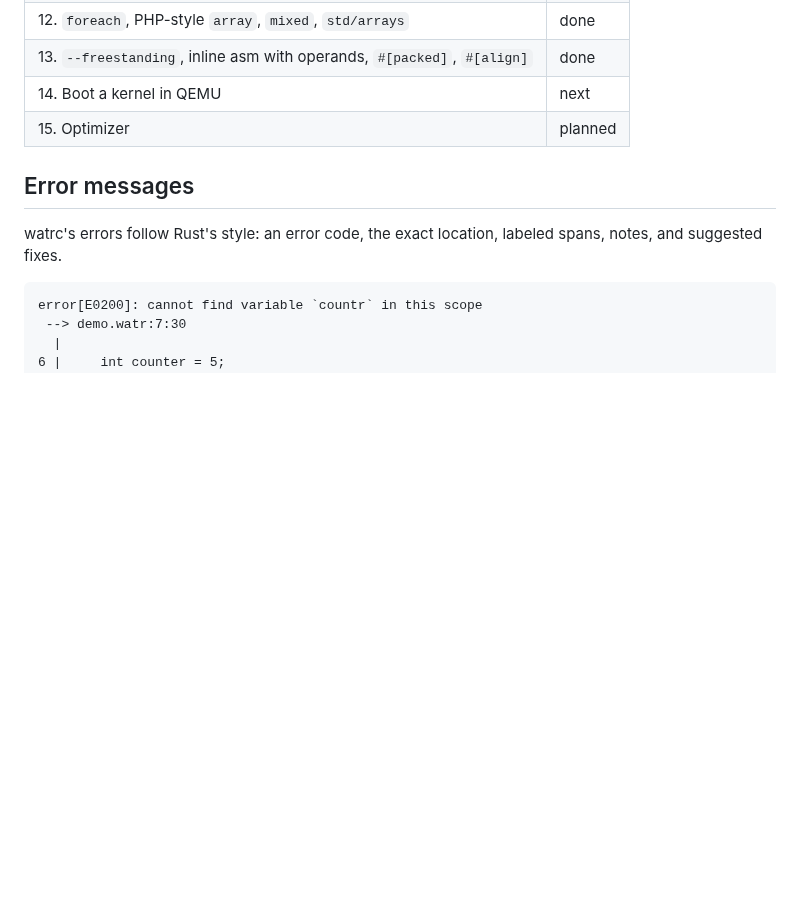
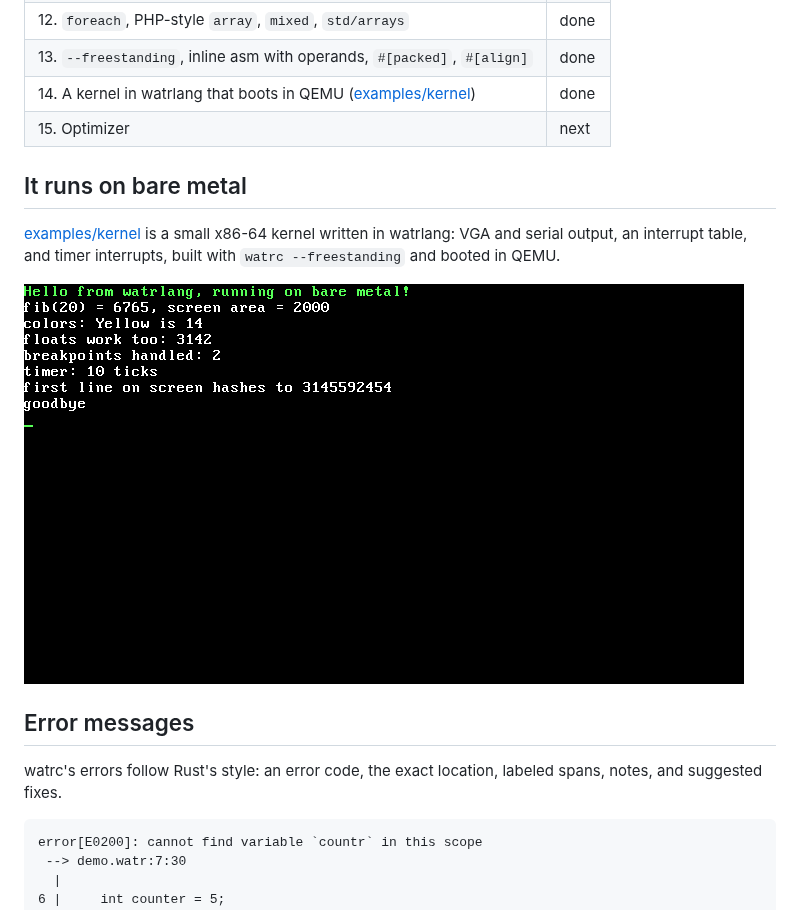
Before and after one commit to watrabi/watrlang, a Markdown page: README.md, the part around the change. Rendered like a GitHub page; pictures changed too: docs/img/kernel.png (added); blank space fills up the shorter version.

```diff
--- a/README.md
+++ b/README.md
@@ -41,8 +41,16 @@ The full plan is in [docs/DESIGN.md](docs/DESIGN.md).
 | 11. Garbage collector for objects and strings; `std/gc` | done |
 | 12. `foreach`, PHP-style `array`, `mixed`, `std/arrays` | done |
 | 13. `--freestanding`, inline asm with operands, `#[packed]`, `#[align]` | done |
-| 14. Boot a kernel in QEMU | next |
-| 15. Optimizer | planned |
+| 14. A kernel in watrlang that boots in QEMU ([examples/kernel](examples/kernel)) | done |
+| 15. Optimizer | next |
+
+## It runs on bare metal
+
+[examples/kernel](examples/kernel) is a small x86-64 kernel written in
+watrlang: VGA and serial output, an interrupt table, and timer interrupts,
+built with `watrc --freestanding` and booted in QEMU.
+
+![the kernel's screen in QEMU](docs/img/kernel.png)
 
 ## Error messages
 
```
Also changed, not shown: docs/DESIGN.md (+1 -1 lines), examples/kernel/README.md (added, +42 -0 lines), 6 other files.
